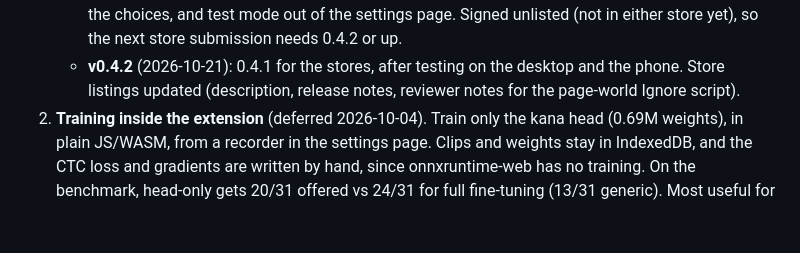
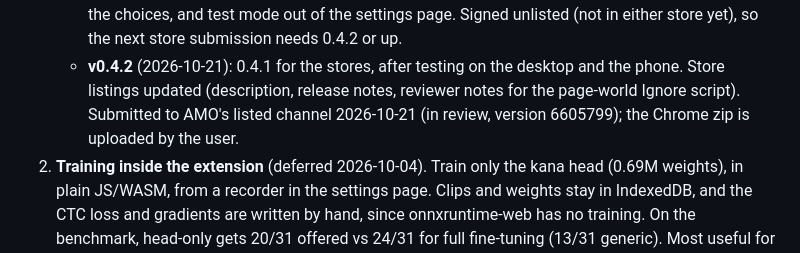
Before and after one commit to jsmrcina/wanikani-voice, a Markdown page: PLAN.md, the part around the change. GitHub-like rendering; blank space fills up the shorter version.

Commit message:
PLAN: 0.4.2 submitted to AMO (listed)
Co-Authored-By: Claude Opus 5.5 <noreply@anthropic.com>

```diff
--- a/PLAN.md
+++ b/PLAN.md
@@ -1320,7 +1320,9 @@ readings and 25 meanings.
      store submission needs 0.4.2 or up.
    - **v0.4.2** (2026-10-21): 0.4.1 for the stores, after testing on the
      desktop and the phone. Store listings updated (description, release
-     notes, reviewer notes for the page-world Ignore script).
+     notes, reviewer notes for the page-world Ignore script). Submitted
+     to AMO's listed channel 2026-10-21 (in review, version 6605799); the
+     Chrome zip is uploaded by the user.
 2. **Training inside the extension** (deferred 2026-10-04). Train only the
    kana head (0.69M weights), in plain JS/WASM, from a recorder in the
    settings page. Clips and weights stay in IndexedDB, and the CTC loss and
```
